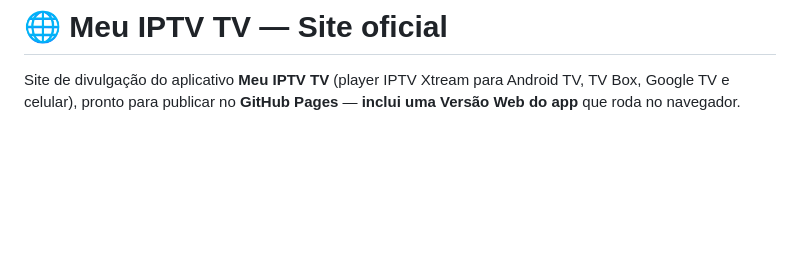
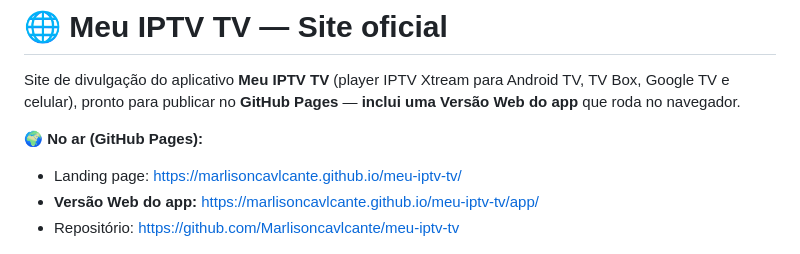
Before and after one commit to Marlisoncavlcante/meu-iptv-tv, a Markdown page: README.md, the part around the change. Rendered like a GitHub page; blank space fills up the shorter version.

Commit message:
README: adiciona URLs do site publicado

```diff
--- a/README.md
+++ b/README.md
@@ -1,6 +1,11 @@
 # 🌐 Meu IPTV TV — Site oficial
 
 Site de divulgação do aplicativo **Meu IPTV TV** (player IPTV Xtream para Android TV, TV Box, Google TV e celular), pronto para publicar no **GitHub Pages** — **inclui uma Versão Web do app** que roda no navegador.
+
+🌍 **No ar (GitHub Pages):**
+- Landing page: <https://marlisoncavlcante.github.io/meu-iptv-tv/>
+- **Versão Web do app:** <https://marlisoncavlcante.github.io/meu-iptv-tv/app/>
+- Repositório: <https://github.com/Marlisoncavlcante/meu-iptv-tv>
 
 ![banner](assets/img/banner.png)
 
```
